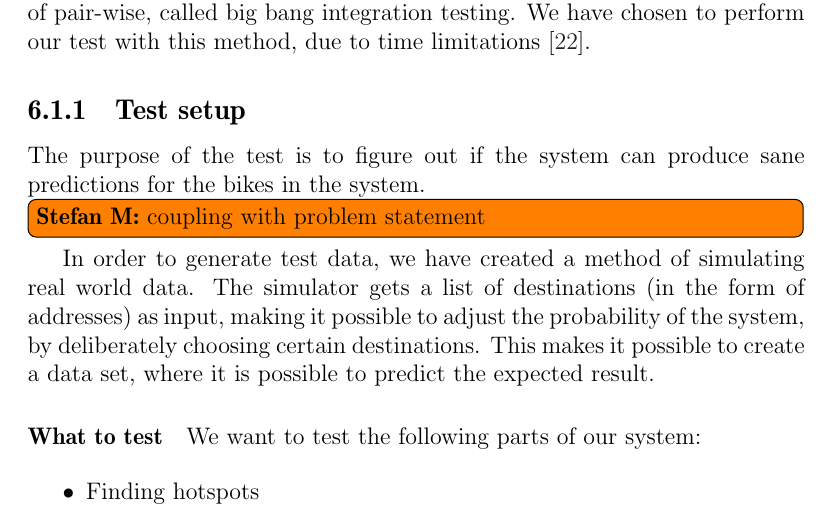
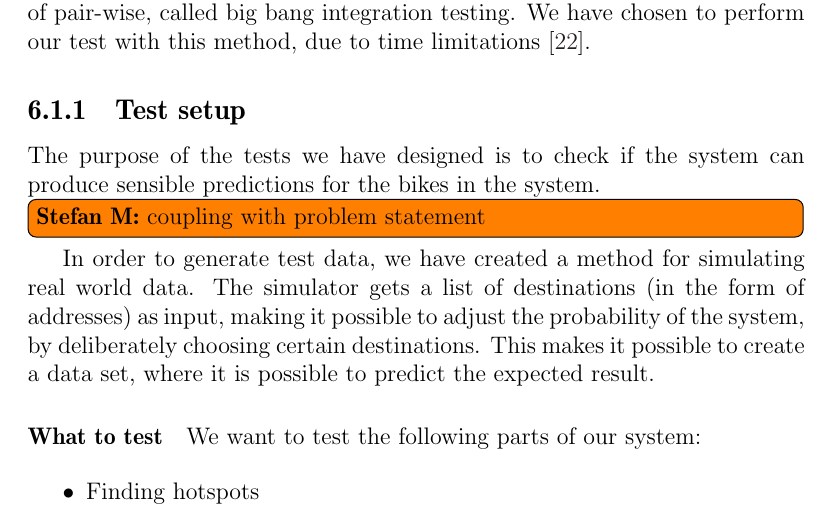
Before and after one commit to sw701e14/report, a LaTeX thesis (main.tex, which reads content/integration_test.tex): part of page 46 of 60, cut so that both start at the same text. Compiled offline with pdfLaTeX; a LaTeX package or settings file that is missing is left out.

Commit message:
Giovanni corrections for 6.1.1

```diff
--- a/content/integration_test.tex
+++ b/content/integration_test.tex
@@ -8,11 +8,11 @@ There exists a variant, in which the whole system is tested together, instead of
 We have chosen to perform our test with this method, due to time limitations \cite{inttest}.
 
 \subsection{Test setup}
-The purpose of the test is to figure out if the system can produce sane predictions for the bikes in the system.
+The purpose of the tests we have designed is to check if the system can produce sensible predictions for the bikes in the system.
 
 \stefan{coupling with problem statement}
 
-In order to generate test data, we have created a method of simulating real world data.
+In order to generate test data, we have created a method for simulating real world data.
 The simulator gets a list of destinations (in the form of addresses) as input, making it possible to adjust the probability of the system, by deliberately choosing certain destinations.
 This makes it possible to create a data set, where it is possible to predict the expected result.
 
```
